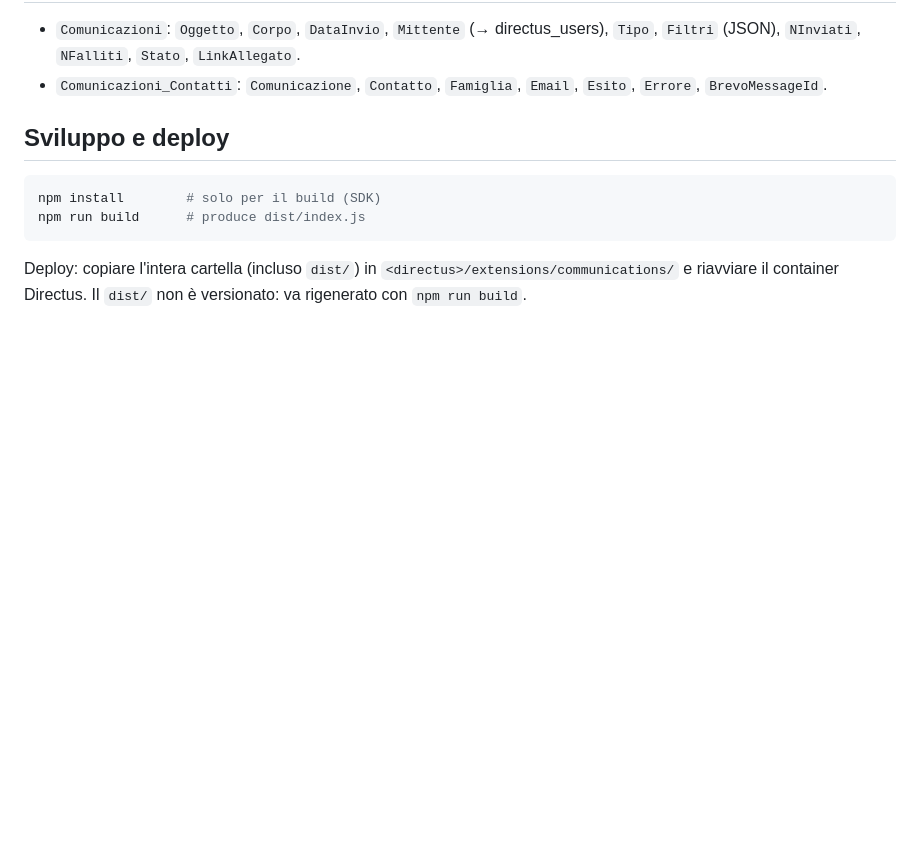
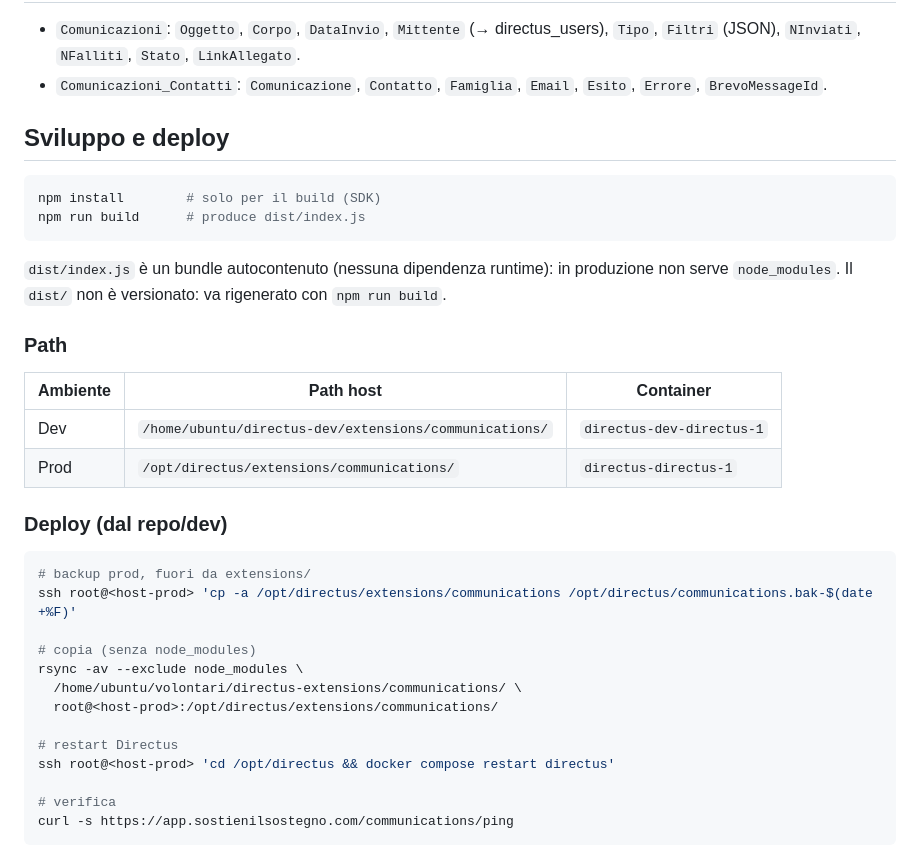
Before and after one commit to prinapo/volontari, a Markdown page: directus-extensions/communications/README.md, the part around the change. GitHub-like rendering; blank space fills up the shorter version.

Commit message:
docs(comunicazioni): path estensione e procedura di deploy

````diff
--- a/directus-extensions/communications/README.md
+++ b/directus-extensions/communications/README.md
@@ -73,6 +73,31 @@ npm install        # solo per il build (SDK)
 npm run build      # produce dist/index.js
 ```
 
-Deploy: copiare l'intera cartella (incluso `dist/`) in
-`<directus>/extensions/communications/` e riavviare il container Directus.
-Il `dist/` non è versionato: va rigenerato con `npm run build`.
+`dist/index.js` è un bundle autocontenuto (nessuna dipendenza runtime): in
+produzione non serve `node_modules`. Il `dist/` non è versionato: va rigenerato
+con `npm run build`.
+
+### Path
+
+| Ambiente | Path host                                              | Container                 |
+| -------- | ------------------------------------------------------ | ------------------------- |
+| Dev      | `/home/ubuntu/directus-dev/extensions/communications/` | `directus-dev-directus-1` |
+| Prod     | `/opt/directus/extensions/communications/`             | `directus-directus-1`     |
+
+### Deploy (dal repo/dev)
+
+```bash
+# backup prod, fuori da extensions/
+ssh root@<host-prod> 'cp -a /opt/directus/extensions/communications /opt/directus/communications.bak-$(date +%F)'
+
+# copia (senza node_modules)
+rsync -av --exclude node_modules \
+  /home/ubuntu/volontari/directus-extensions/communications/ \
+  root@<host-prod>:/opt/directus/extensions/communications/
+
+# restart Directus
+ssh root@<host-prod> 'cd /opt/directus && docker compose restart directus'
+
+# verifica
+curl -s https://app.sostienilsostegno.com/communications/ping
+```
````
Also changed, not shown: AGENTS.md (+6 -0 lines), docs/comunicazioni.md (+34 -2 lines).
